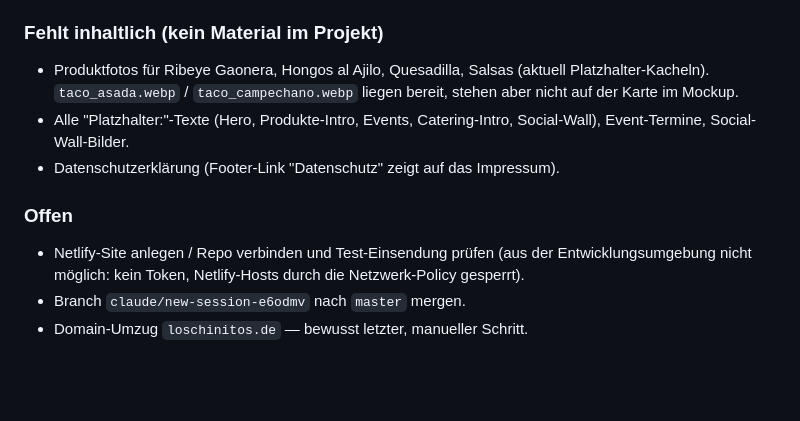
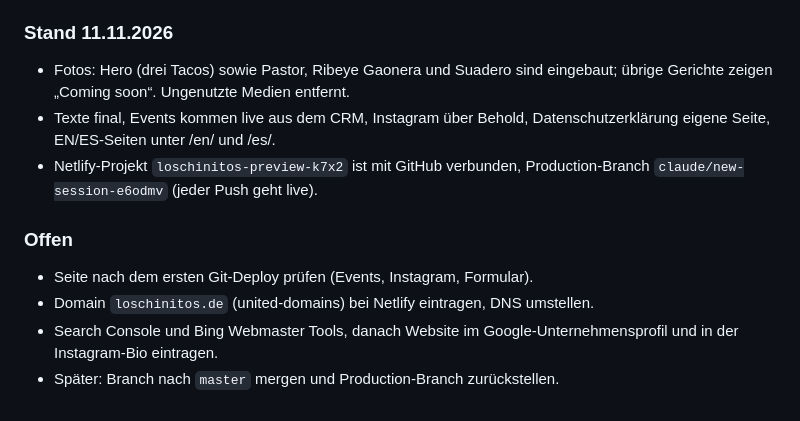
Before and after one commit to shaolinh808/loschinitos_v2, a Markdown page: PROGRESS.md, the part around the change. GitHub-like rendering; blank space fills up the shorter version.

Commit message:
Update progress log: Netlify linked to GitHub, remaining go-live steps
Co-Authored-By: Claude Opus 5.5 <noreply@anthropic.com>
Claude-Session: https://claude.ai/code/session_01PqXEBzBK1EuzemqYKm1T3x

```diff
--- a/PROGRESS.md
+++ b/PROGRESS.md
@@ -539,17 +539,17 @@ Google Fonts normally.
 - Footer: Wordmark groß und zentriert, ohne Icon. Navbar ohne Schatten.
   Galerie: `expandRatio .42`, fluide Höhe → offene Kachel ~1,1:1.
 
-### Fehlt inhaltlich (kein Material im Projekt)
-- Produktfotos für Ribeye Gaonera, Hongos al Ajilo, Quesadilla, Salsas
-  (aktuell Platzhalter-Kacheln). `taco_asada.webp` / `taco_campechano.webp`
-  liegen bereit, stehen aber nicht auf der Karte im Mockup.
-- Alle "Platzhalter:"-Texte (Hero, Produkte-Intro, Events, Catering-Intro,
-  Social-Wall), Event-Termine, Social-Wall-Bilder.
-- Datenschutzerklärung (Footer-Link "Datenschutz" zeigt auf das Impressum).
+### Stand 11.11.2026
+- Fotos: Hero (drei Tacos) sowie Pastor, Ribeye Gaonera und Suadero sind
+  eingebaut; übrige Gerichte zeigen „Coming soon“. Ungenutzte Medien entfernt.
+- Texte final, Events kommen live aus dem CRM, Instagram über Behold,
+  Datenschutzerklärung eigene Seite, EN/ES-Seiten unter /en/ und /es/.
+- Netlify-Projekt `loschinitos-preview-k7x2` ist mit GitHub verbunden,
+  Production-Branch `claude/new-session-e6odmv` (jeder Push geht live).
 
 ### Offen
-- Netlify-Site anlegen / Repo verbinden und Test-Einsendung prüfen
-  (aus der Entwicklungsumgebung nicht möglich: kein Token, Netlify-Hosts
-  durch die Netzwerk-Policy gesperrt).
-- Branch `claude/new-session-e6odmv` nach `master` mergen.
-- Domain-Umzug `loschinitos.de` — bewusst letzter, manueller Schritt.
+- Seite nach dem ersten Git-Deploy prüfen (Events, Instagram, Formular).
+- Domain `loschinitos.de` (united-domains) bei Netlify eintragen, DNS umstellen.
+- Search Console und Bing Webmaster Tools, danach Website im
+  Google-Unternehmensprofil und in der Instagram-Bio eintragen.
+- Später: Branch nach `master` mergen und Production-Branch zurückstellen.
```
